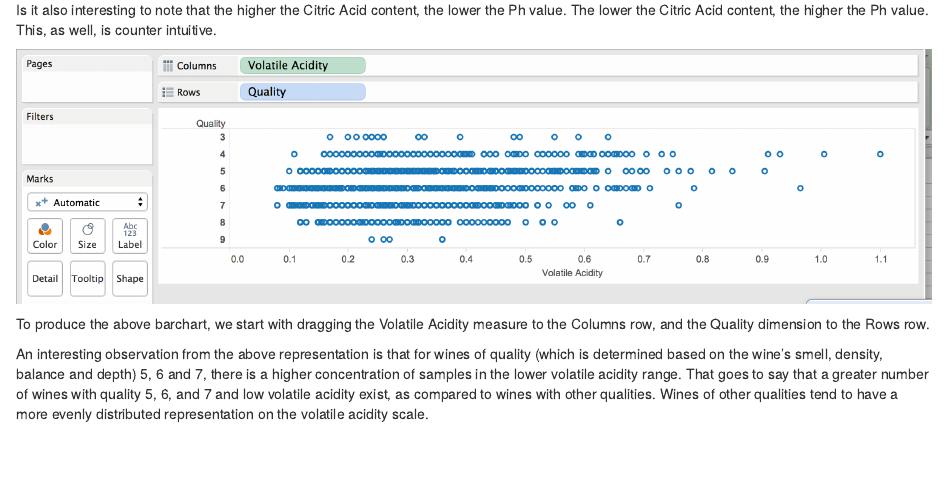
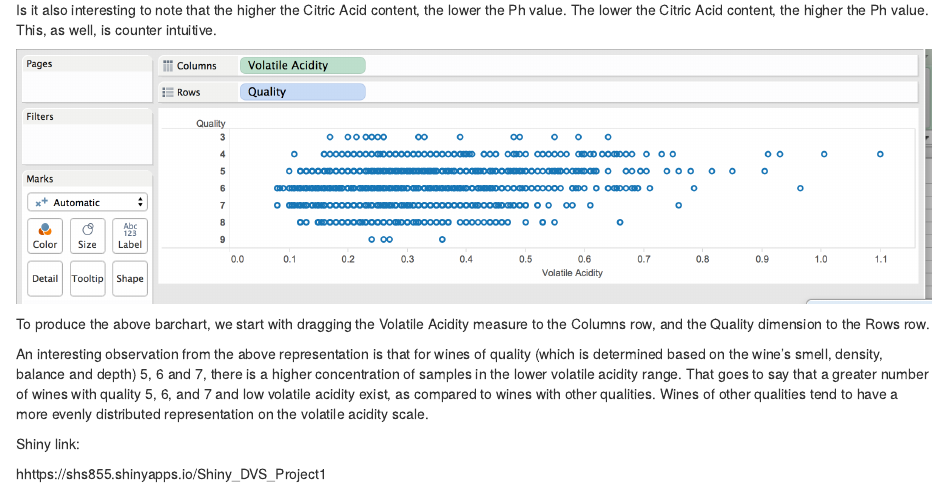
Before and after one commit to pn4322/DV_FinalProject, an R Markdown document (02 Tableau/DV_FinalProject.Rmd): the page in a window 1100 px wide, from 5910 px down. Rendered offline with R 4.5, knitr and Pandoc, with nearby package versions.

Commit message:
no message

```diff
--- a/02 Tableau/DV_FinalProject.Rmd
+++ b/02 Tableau/DV_FinalProject.Rmd
@@ -68,3 +68,8 @@ Is it also interesting to note that the higher the Citric Acid content, the lowe
 To produce the above barchart, we start with dragging the Volatile Acidity measure to the Columns row, and the Quality dimension to the Rows row.
 
 An interesting observation from the above representation is that for wines of quality (which is determined based on the wine's smell, density, balance and depth) 5, 6 and 7, there is a higher concentration of samples in the lower volatile acidity range. That goes to say that a greater number of wines with quality 5, 6, and 7 and low volatile acidity exist, as compared to wines with other qualities. Wines of other qualities tend to have a more evenly distributed representation on the volatile acidity scale.
+
+
+Shiny link:
+
+hhttps://shs855.shinyapps.io/Shiny_DVS_Project1
```
